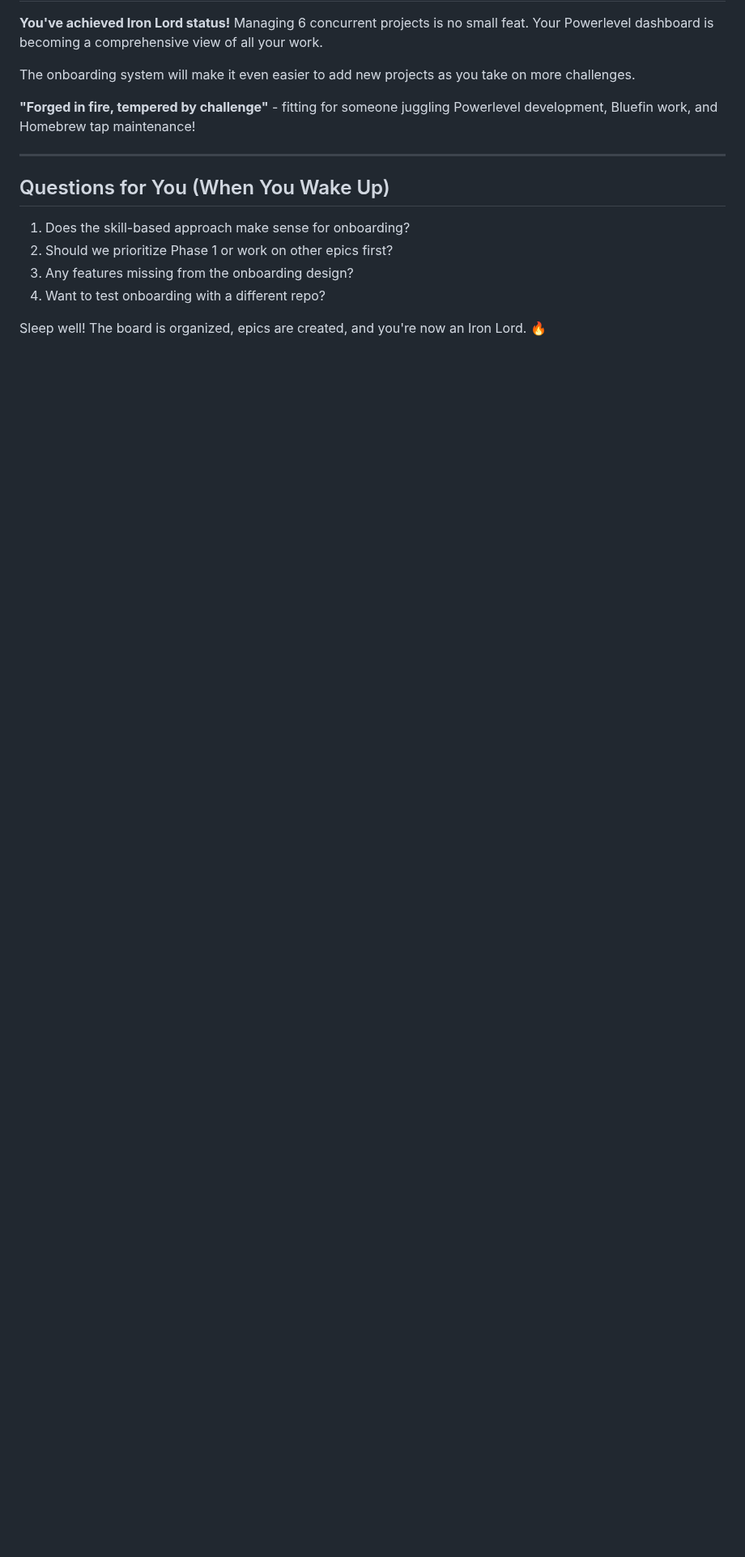
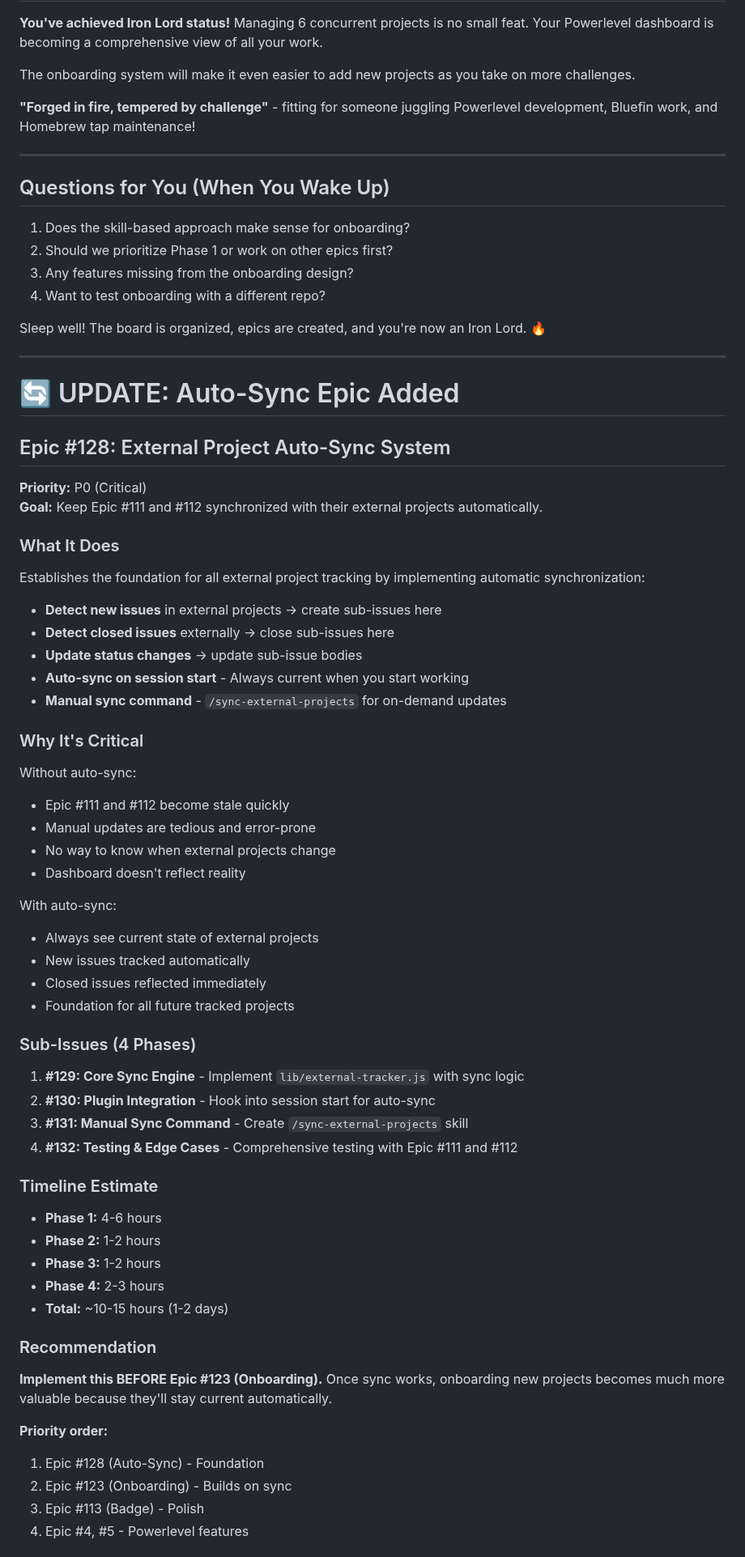
Before and after one commit to castrojo/powerlevel, a Markdown page: SESSION-SUMMARY.md, the part around one of its changes. Shown at 81% size. Drawn GitHub-style; blank space fills up the shorter version.

Commit message:
docs: update session summary with auto-sync epic

```diff
--- a/SESSION-SUMMARY.md
+++ b/SESSION-SUMMARY.md
@@ -280,3 +280,62 @@ The onboarding system will make it even easier to add new projects as you take o
 4. Want to test onboarding with a different repo?
 
 Sleep well! The board is organized, epics are created, and you're now an Iron Lord. 🔥
+
+---
+
+# 🔄 UPDATE: Auto-Sync Epic Added
+
+## Epic #128: External Project Auto-Sync System
+
+**Priority:** P0 (Critical)
+**Goal:** Keep Epic #111 and #112 synchronized with their external projects automatically.
+
+### What It Does
+
+Establishes the foundation for all external project tracking by implementing automatic synchronization:
+
+- **Detect new issues** in external projects → create sub-issues here
+- **Detect closed issues** externally → close sub-issues here
+- **Update status changes** → update sub-issue bodies
+- **Auto-sync on session start** - Always current when you start working
+- **Manual sync command** - `/sync-external-projects` for on-demand updates
+
+### Why It's Critical
+
+Without auto-sync:
+- Epic #111 and #112 become stale quickly
+- Manual updates are tedious and error-prone
+- No way to know when external projects change
+- Dashboard doesn't reflect reality
+
+With auto-sync:
+- Always see current state of external projects
+- New issues tracked automatically
+- Closed issues reflected immediately
+- Foundation for all future tracked projects
+
+### Sub-Issues (4 Phases)
+
+1. **#129: Core Sync Engine** - Implement `lib/external-tracker.js` with sync logic
+2. **#130: Plugin Integration** - Hook into session start for auto-sync
+3. **#131: Manual Sync Command** - Create `/sync-external-projects` skill
+4. **#132: Testing & Edge Cases** - Comprehensive testing with Epic #111 and #112
+
+### Timeline Estimate
+
+- **Phase 1:** 4-6 hours
+- **Phase 2:** 1-2 hours
+- **Phase 3:** 1-2 hours
+- **Phase 4:** 2-3 hours
+- **Total:** ~10-15 hours (1-2 days)
+
+### Recommendation
+
+**Implement this BEFORE Epic #123 (Onboarding).** Once sync works, onboarding new projects becomes much more valuable because they'll stay current automatically.
+
+**Priority order:**
+1. Epic #128 (Auto-Sync) - Foundation
+2. Epic #123 (Onboarding) - Builds on sync
+3. Epic #113 (Badge) - Polish
+4. Epic #4, #5 - Powerlevel features
+
```
Also changed, not shown: other parts of SESSION-SUMMARY.md (+34 -0 lines).
